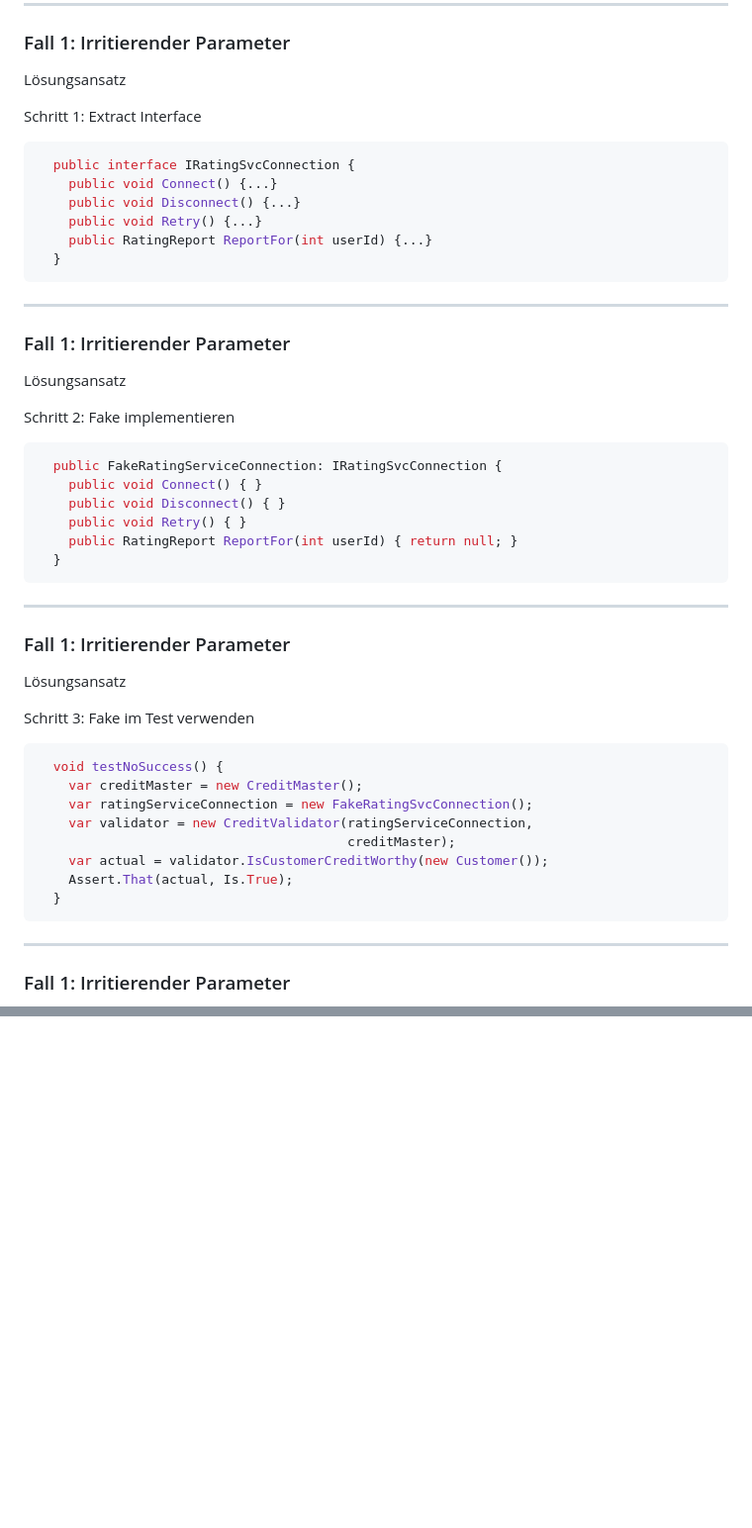
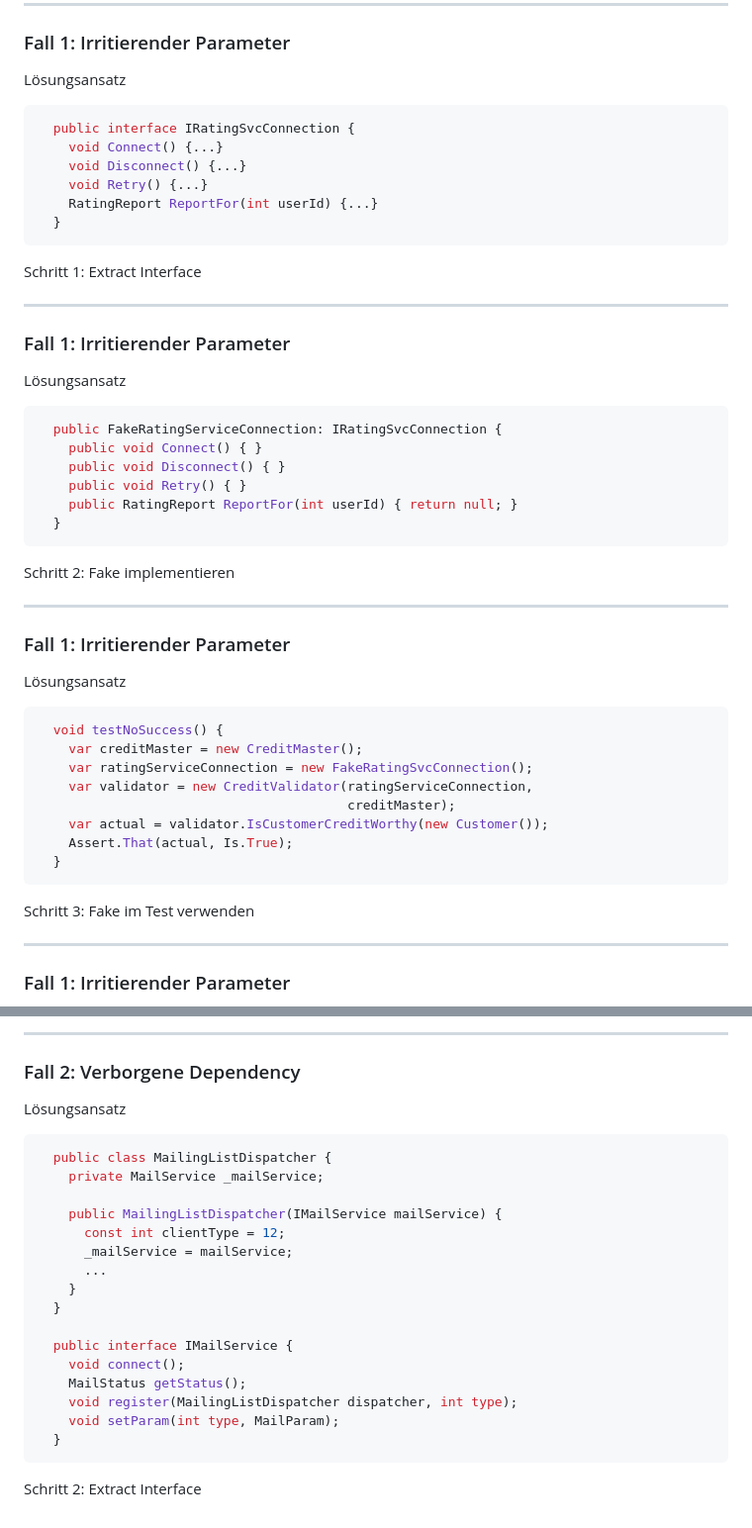
Before and after one commit to chrkhl/socra, a Markdown page: legacy-code/chapter-9.md, 2 parts joined by grey strips. Shown: that part at 99% size. Drawn GitHub-style; blank space fills up the shorter version.

````diff
--- a/legacy-code/chapter-9.md
+++ b/legacy-code/chapter-9.md
@@ -90,25 +90,21 @@ Problem?
 
 ### Fall 1: Irritierender Parameter
 Lösungsansatz
-
+``` cs
+  public interface IRatingSvcConnection {
+    void Connect() {...}
+    void Disconnect() {...}
+    void Retry() {...}
+    RatingReport ReportFor(int userId) {...}
+  }
+```
 Schritt 1: Extract Interface
 
-``` cs
-  public interface IRatingSvcConnection {
-    public void Connect() {...}
-    public void Disconnect() {...}
-    public void Retry() {...}
-    public RatingReport ReportFor(int userId) {...}
-  }
-```
 
 ---
 
 ### Fall 1: Irritierender Parameter
 Lösungsansatz
-
-Schritt 2: Fake implementieren
-
 ``` cs
   public FakeRatingServiceConnection: IRatingSvcConnection {
     public void Connect() { }
@@ -117,14 +113,12 @@ Schritt 2: Fake implementieren
     public RatingReport ReportFor(int userId) { return null; }
   }
 ```
+Schritt 2: Fake implementieren
 
 ---
 
 ### Fall 1: Irritierender Parameter
 Lösungsansatz
-
-Schritt 3: Fake im Test verwenden
-
 ``` cs
   void testNoSuccess() {
     var creditMaster = new CreditMaster();
@@ -135,6 +129,7 @@ Schritt 3: Fake im Test verwenden
     Assert.That(actual, Is.True);
   }
 ```
+Schritt 3: Fake im Test verwenden
 
 ---
 
@@ -208,0 +282,24 @@ Parameter nach Bedarf ergänzen, wenn's knallt
+---
+
+### Fall 2: Verborgene Dependency
+
+Lösungsansatz
+```cs
+  public class MailingListDispatcher {
+    private MailService _mailService;
+
+    public MailingListDispatcher(IMailService mailService) {
+      const int clientType = 12;
+      _mailService = mailService;
+      ...
+    }
+  }
+
+  public interface IMailService {
+    void connect();
+    MailStatus getStatus();
+    void register(MailingListDispatcher dispatcher, int type);
+    void setParam(int type, MailParam);
+  }
+```
+Schritt 2: Extract Interface
````
Also changed, not shown: other parts of legacy-code/chapter-9.md (+78 -0 lines), legacy-code/images/surprised.gif (added).
